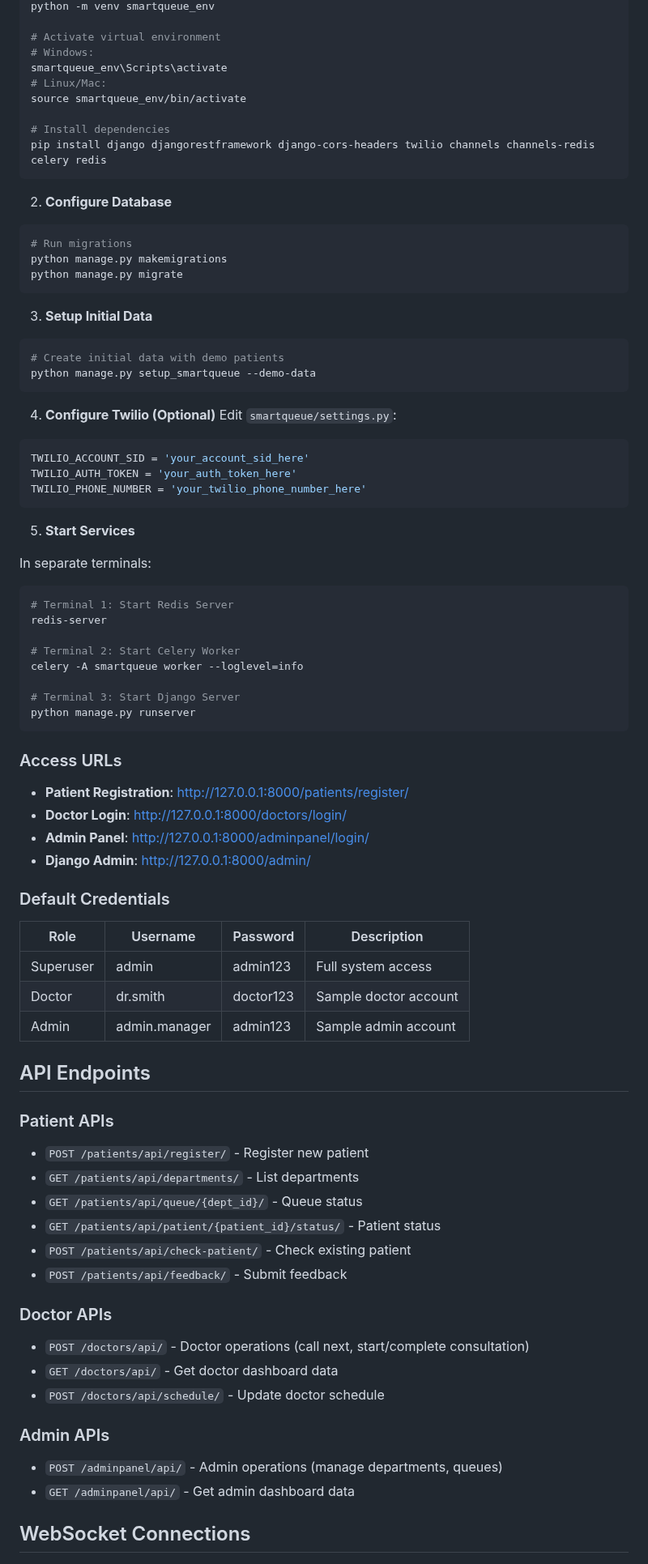
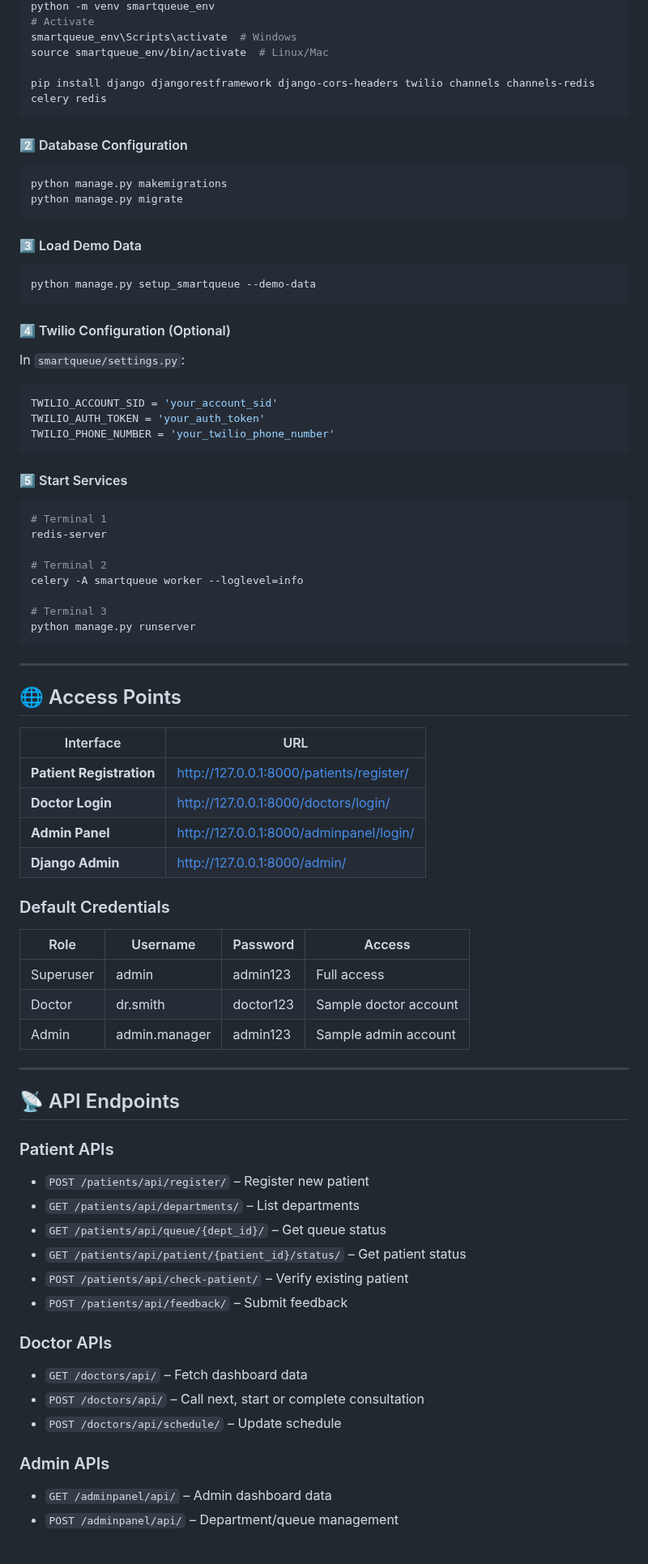
Before and after one commit to pran-avk/medicalapp, a Markdown page: README.md, the part around one of its changes. Shown at 81% size. Drawn GitHub-style.

````diff
--- a/README.md
+++ b/README.md
@@ -62,84 +73,87 @@ cd smartqueue
 python -m venv smartqueue_env
+# Activate
+smartqueue_env\Scripts\activate  # Windows
+source smartqueue_env/bin/activate  # Linux/Mac
 
-# Activate virtual environment
-# Windows:
-smartqueue_env\Scripts\activate
-# Linux/Mac:
-source smartqueue_env/bin/activate
-
-# Install dependencies
 pip install django djangorestframework django-cors-headers twilio channels channels-redis celery redis
 ```
 
-2. **Configure Database**
+#### 2️⃣ Database Configuration
+
 ```bash
-# Run migrations
 python manage.py makemigrations
 python manage.py migrate
 ```
 
-3. **Setup Initial Data**
+#### 3️⃣ Load Demo Data
+
 ```bash
-# Create initial data with demo patients
 python manage.py setup_smartqueue --demo-data
 ```
 
-4. **Configure Twilio (Optional)**
-Edit `smartqueue/settings.py`:
+#### 4️⃣ Twilio Configuration (Optional)
+
+In `smartqueue/settings.py`:
+
 ```python
-TWILIO_ACCOUNT_SID = 'your_account_sid_here'
-TWILIO_AUTH_TOKEN = 'your_auth_token_here'
-TWILIO_PHONE_NUMBER = 'your_twilio_phone_number_here'
+TWILIO_ACCOUNT_SID = 'your_account_sid'
+TWILIO_AUTH_TOKEN = 'your_auth_token'
+TWILIO_PHONE_NUMBER = 'your_twilio_phone_number'
 ```
 
-5. **Start Services**
-
-In separate terminals:
+#### 5️⃣ Start Services
 
 ```bash
-# Terminal 1: Start Redis Server
+# Terminal 1
 redis-server
 
-# Terminal 2: Start Celery Worker
+# Terminal 2
 celery -A smartqueue worker --loglevel=info
 
-# Terminal 3: Start Django Server
+# Terminal 3
 python manage.py runserver
 ```
 
-### Access URLs
+---
 
-- **Patient Registration**: http://127.0.0.1:8000/patients/register/
-- **Doctor Login**: http://127.0.0.1:8000/doctors/login/
-- **Admin Panel**: http://127.0.0.1:8000/adminpanel/login/
-- **Django Admin**: http://127.0.0.1:8000/admin/
+## 🌐 Access Points
+
+| Interface                | URL                                                                                  |
+| ------------------------ | ------------------------------------------------------------------------------------ |
+| **Patient Registration** | [http://127.0.0.1:8000/patients/register/](http://127.0.0.1:8000/patients/register/) |
+| **Doctor Login**         | [http://127.0.0.1:8000/doctors/login/](http://127.0.0.1:8000/doctors/login/)         |
+| **Admin Panel**          | [http://127.0.0.1:8000/adminpanel/login/](http://127.0.0.1:8000/adminpanel/login/)   |
+| **Django Admin**         | [http://127.0.0.1:8000/admin/](http://127.0.0.1:8000/admin/)                         |
 
 ### Default Credentials
 
-| Role | Username | Password | Description |
-|------|----------|----------|-------------|
-| Superuser | admin | admin123 | Full system access |
-| Doctor | dr.smith | doctor123 | Sample doctor account |
-| Admin | admin.manager | admin123 | Sample admin account |
+| Role      | Username      | Password  | Access                |
+| --------- | ------------- | --------- | --------------------- |
+| Superuser | admin         | admin123  | Full access           |
+| Doctor    | dr.smith      | doctor123 | Sample doctor account |
+| Admin     | admin.manager | admin123  | Sample admin account  |
 
-## API Endpoints
+---
+
+## 📡 API Endpoints
 
 ### Patient APIs
-- `POST /patients/api/register/` - Register new patient
-- `GET /patients/api/departments/` - List departments
-- `GET /patients/api/queue/{dept_id}/` - Queue status
-- `GET /patients/api/patient/{patient_id}/status/` - Patient status
-- `POST /patients/api/check-patient/` - Check existing patient
-- `POST /patients/api/feedback/` - Submit feedback
+
+* `POST /patients/api/register/` – Register new patient
+* `GET /patients/api/departments/` – List departments
+* `GET /patients/api/queue/{dept_id}/` – Get queue status
+* `GET /patients/api/patient/{patient_id}/status/` – Get patient status
+* `POST /patients/api/check-patient/` – Verify existing patient
+* `POST /patients/api/feedback/` – Submit feedback
 
 ### Doctor APIs
-- `POST /doctors/api/` - Doctor operations (call next, start/complete consultation)
-- `GET /doctors/api/` - Get doctor dashboard data
-- `POST /doctors/api/schedule/` - Update doctor schedule
+
+* `GET /doctors/api/` – Fetch dashboard data
+* `POST /doctors/api/` – Call next, start or complete consultation
+* `POST /doctors/api/schedule/` – Update schedule
 
 ### Admin APIs
-- `POST /adminpanel/api/` - Admin operations (manage departments, queues)
-- `GET /adminpanel/api/` - Get admin dashboard data
 
-## WebSocket Connections
+* `GET /adminpanel/api/` – Admin dashboard data
+* `POST /adminpanel/api/` – Department/queue management
 
````
Also changed, not shown: other parts of README.md (+175 -156 lines).
